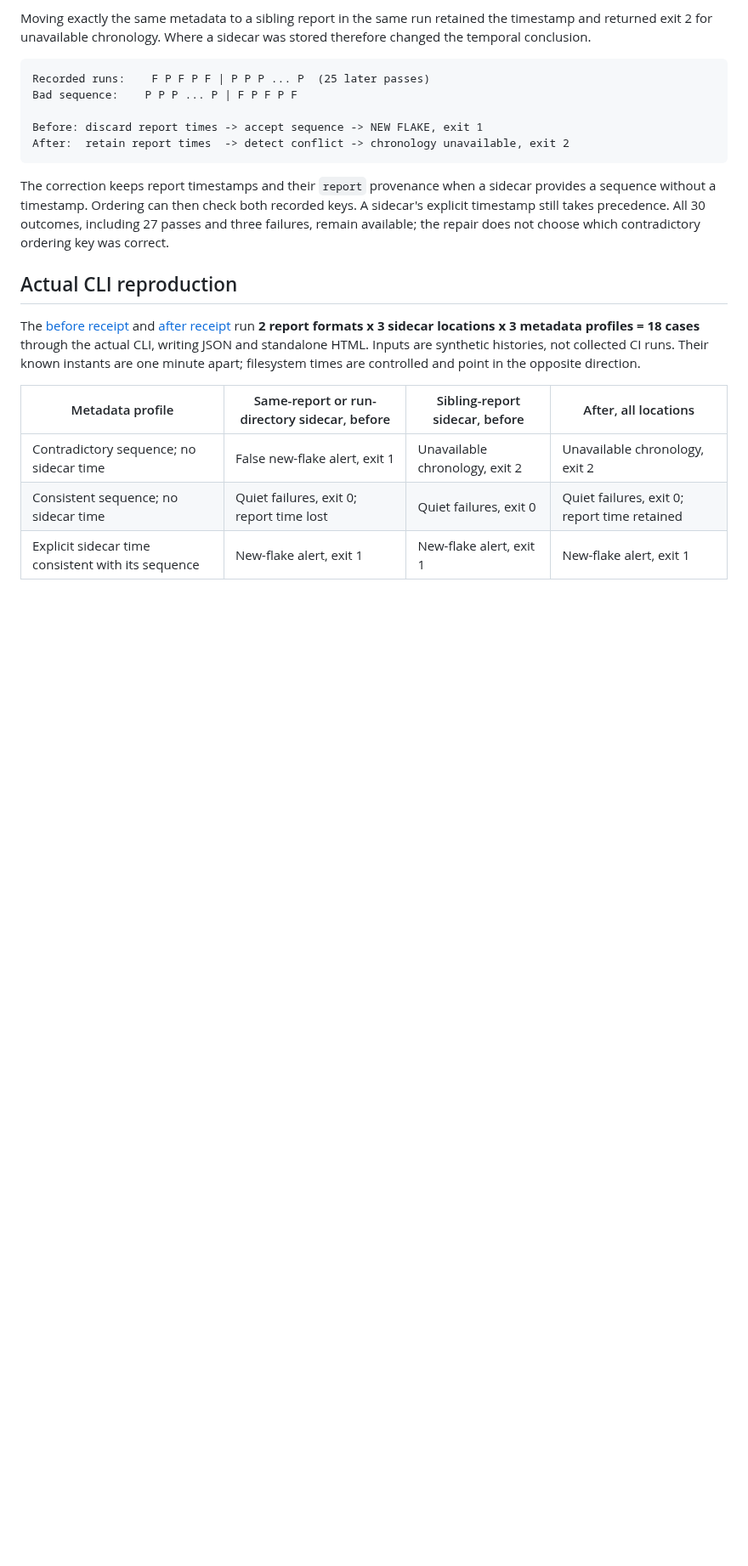
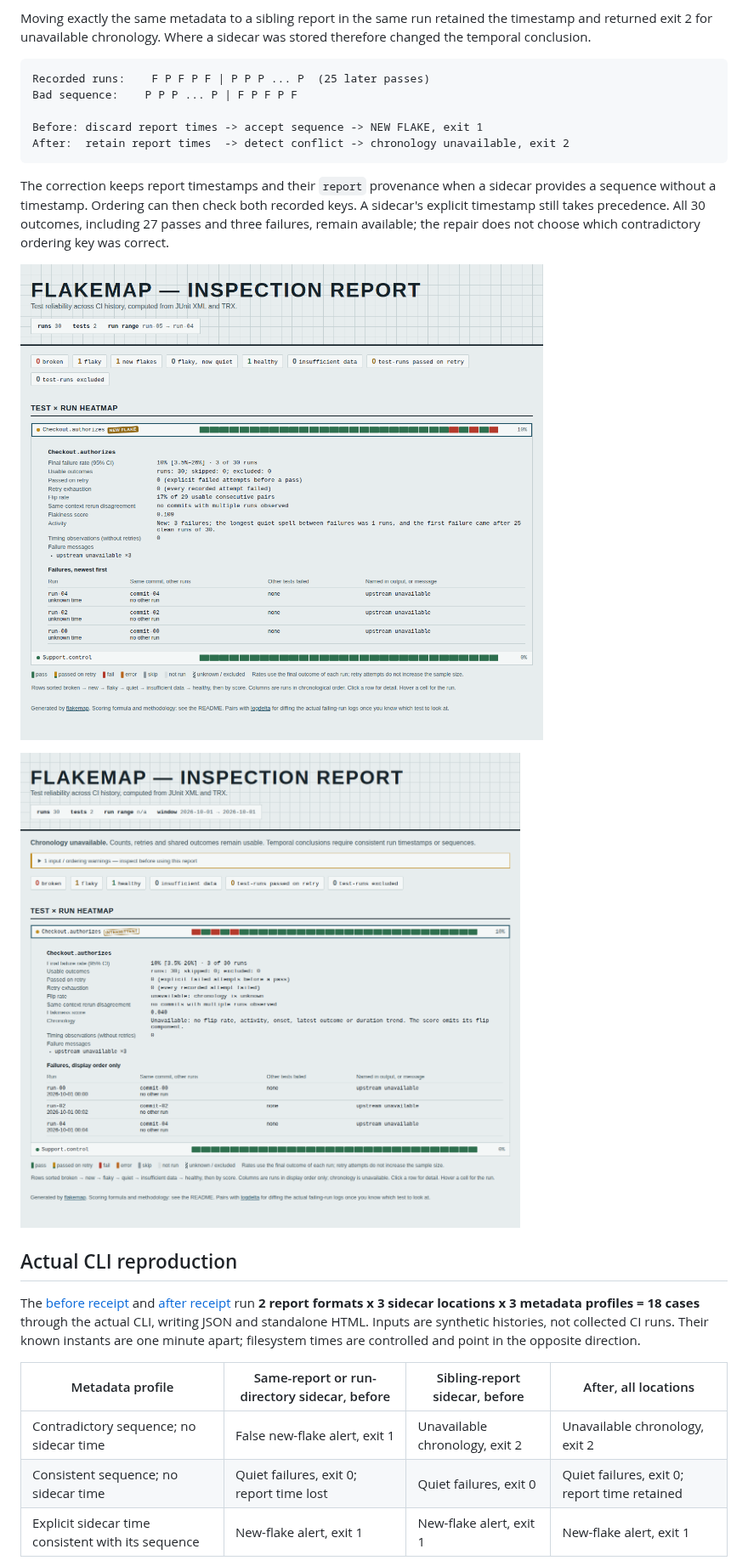
Before and after one commit to antonsoo/flakemap, a Markdown page: studies/report-sequences/README.md, the part around one of its changes. Shown at 85% size. Rendered like a GitHub page; pictures changed too: docs/assets/report-sequences/after.png (added), docs/assets/report-sequences/before.png (added); blank space fills up the shorter version.

Commit message:
docs: retain installed chronology and offline report evidence

```diff
--- a/studies/report-sequences/README.md
+++ b/studies/report-sequences/README.md
@@ -23,6 +23,10 @@ sidecar provides a sequence without a timestamp. Ordering can then check both
 recorded keys. A sidecar's explicit timestamp still takes precedence. All
 30 outcomes, including 27 passes and three failures, remain available; the
 repair does not choose which contradictory ordering key was correct.
+
+![Before: old failures are labeled new after their recorded timestamps are discarded](../../docs/assets/report-sequences/before.png)
+
+![After: the report retains failure timestamps and explains that chronology is unavailable](../../docs/assets/report-sequences/after.png)
 
 ## Actual CLI reproduction
 
```
Also changed, not shown: other parts of studies/report-sequences/README.md (+34 -0 lines), docs/formats.md (+3 -3 lines), 4 other files.
